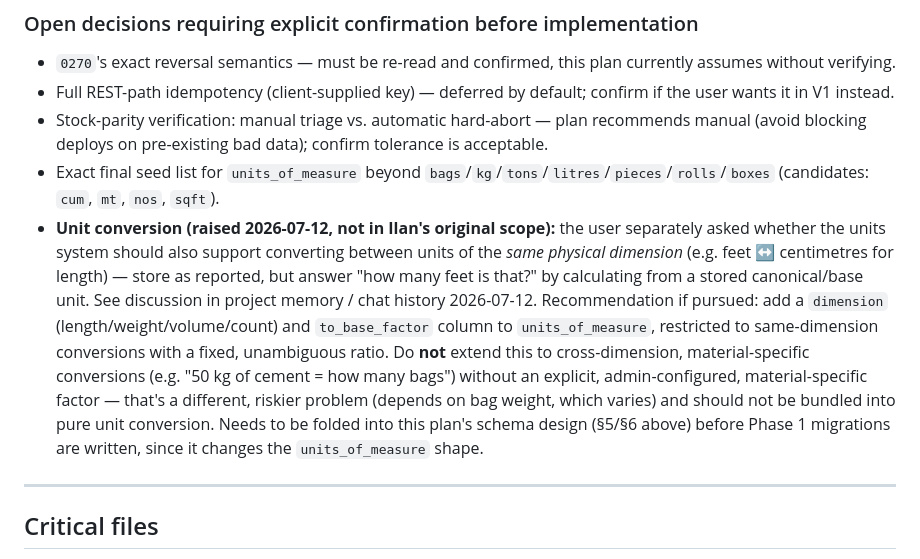
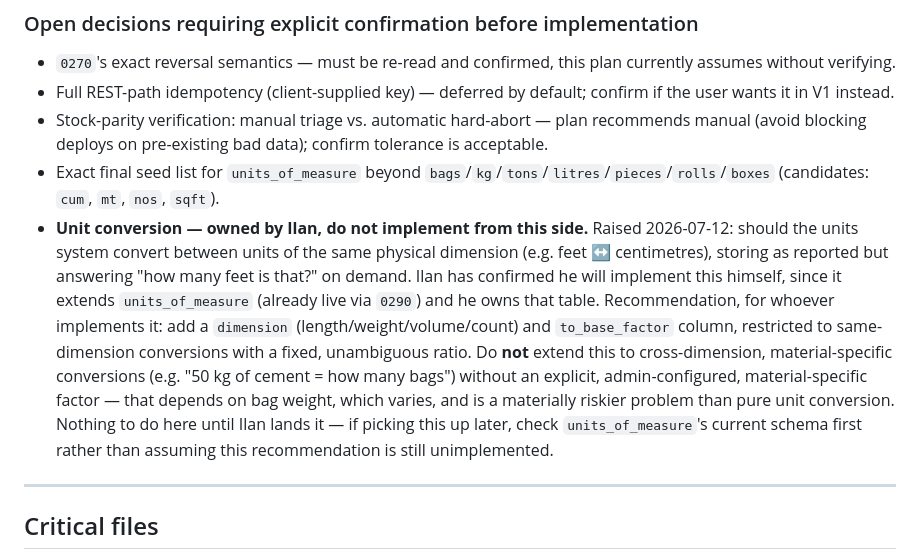
Before and after one commit to StarShape-in/mesiri.ai, a Markdown page: docs/execution/MATERIALS_CATALOGUE_PLAN.md, the part around the change. Rendered like a GitHub page.

```diff
--- a/docs/execution/MATERIALS_CATALOGUE_PLAN.md
+++ b/docs/execution/MATERIALS_CATALOGUE_PLAN.md
@@ -51,7 +51,7 @@ A (`0290`, units+aliases) → B (`0300`, movements ledger + historical backfill)
 - Full REST-path idempotency (client-supplied key) — deferred by default; confirm if the user wants it in V1 instead.
 - Stock-parity verification: manual triage vs. automatic hard-abort — plan recommends manual (avoid blocking deploys on pre-existing bad data); confirm tolerance is acceptable.
 - Exact final seed list for `units_of_measure` beyond `bags`/`kg`/`tons`/`litres`/`pieces`/`rolls`/`boxes` (candidates: `cum`, `mt`, `nos`, `sqft`).
-- **Unit conversion (raised 2026-07-12, not in Ilan's original scope):** the user separately asked whether the units system should also support converting between units of the *same physical dimension* (e.g. feet ↔ centimetres for length) — store as reported, but answer "how many feet is that?" by calculating from a stored canonical/base unit. See discussion in project memory / chat history 2026-07-12. Recommendation if pursued: add a `dimension` (length/weight/volume/count) and `to_base_factor` column to `units_of_measure`, restricted to same-dimension conversions with a fixed, unambiguous ratio. Do **not** extend this to cross-dimension, material-specific conversions (e.g. "50 kg of cement = how many bags") without an explicit, admin-configured, material-specific factor — that's a different, riskier problem (depends on bag weight, which varies) and should not be bundled into pure unit conversion. Needs to be folded into this plan's schema design (§5/§6 above) before Phase 1 migrations are written, since it changes the `units_of_measure` shape.
+- **Unit conversion — owned by Ilan, do not implement from this side.** Raised 2026-07-12: should the units system convert between units of the same physical dimension (e.g. feet ↔ centimetres), storing as reported but answering "how many feet is that?" on demand. Ilan has confirmed he will implement this himself, since it extends `units_of_measure` (already live via `0290`) and he owns that table. Recommendation, for whoever implements it: add a `dimension` (length/weight/volume/count) and `to_base_factor` column, restricted to same-dimension conversions with a fixed, unambiguous ratio. Do **not** extend this to cross-dimension, material-specific conversions (e.g. "50 kg of cement = how many bags") without an explicit, admin-configured, material-specific factor — that depends on bag weight, which varies, and is a materially riskier problem than pure unit conversion. Nothing to do here until Ilan lands it — if picking this up later, check `units_of_measure`'s current schema first rather than assuming this recommendation is still unimplemented.
 
 ---
 
```
Also changed, not shown: AGENTS.md (+1 -1 lines).
